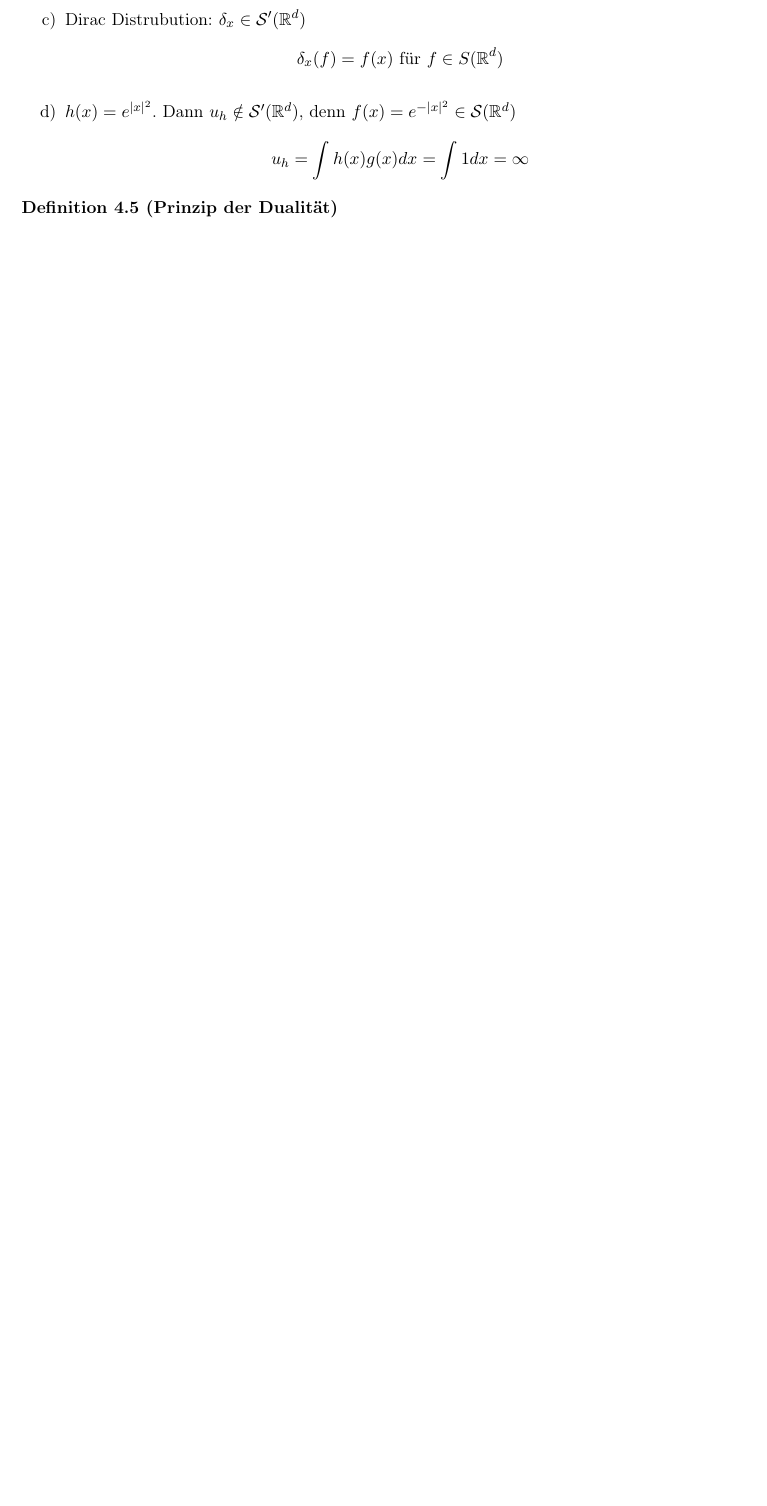
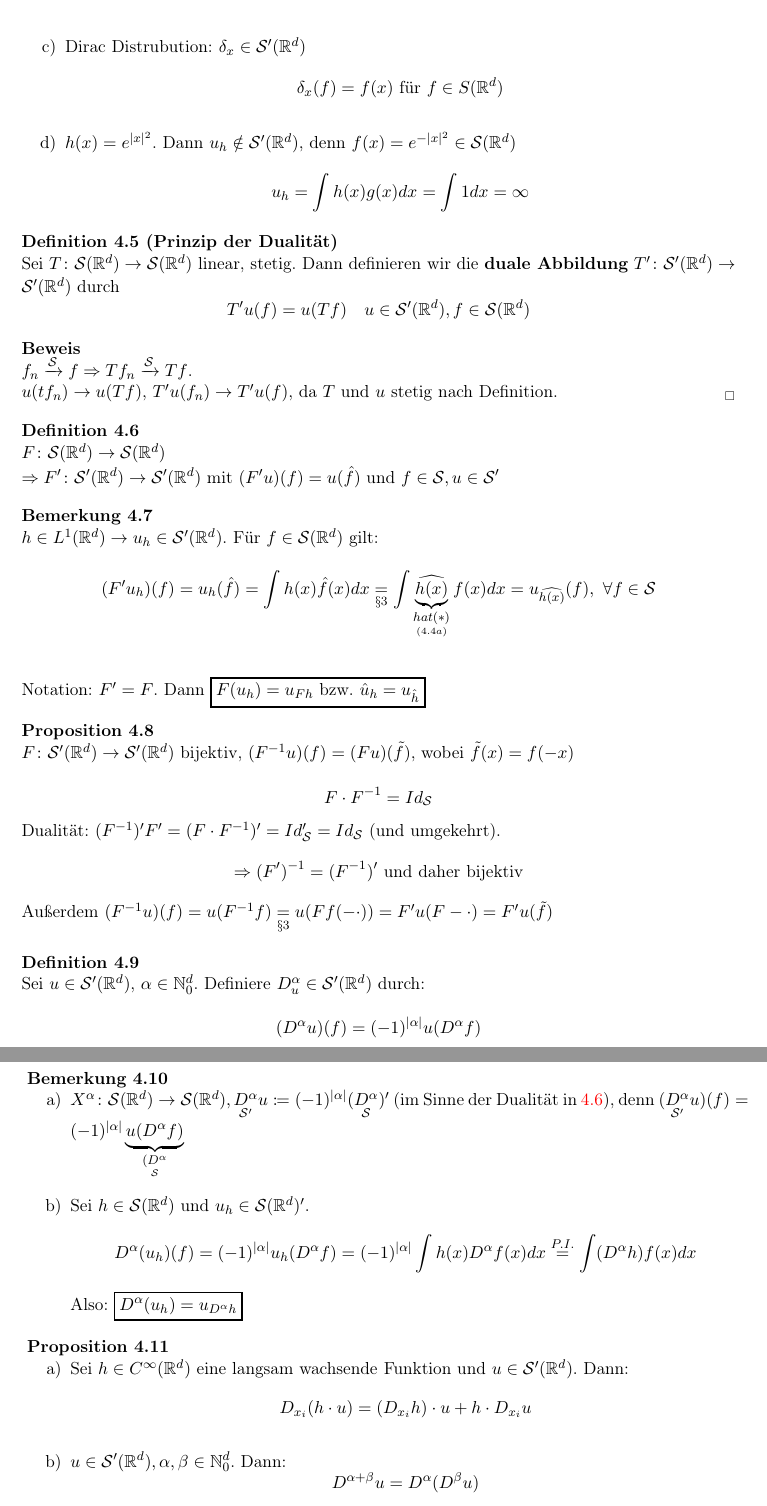
Before and after one commit to MBelica/Spektraltheorie-SS2016, a LaTeX book (source/Spektraltheorie.tex, which reads source/chapter/1-section4.tex): part of page 11 of 14 before the commit and two parts of pages 11 and 12 of 15 after it, the two joined at a grey line, cut so that both start at the same text, the shorter picture padded with empty space. The pictures show the PDF file source/Spektraltheorie.pdf that the author committed with the source.

Commit message:
updated last lecture

```diff
--- a/source/chapter/1-section4.tex
+++ b/source/chapter/1-section4.tex
@@ -47,6 +47,39 @@
 \end{beispiele}
 
 
-\begin{definition}[Prinzip der Dualität] \index{Dualität}
+\begin{definition}[Prinzip der Dualität] \index{duale Abbildung} \index{Dualität}
+	Sei $T \colon \Sz(\R^{d}) \rightarrow \Sz(\R^{d})$ linear, stetig. Dann definieren wir die \begriff{duale Abbildung} $T' \colon \Sz'(\R^{d}) \rightarrow \Sz'(\R^{d})$ durch
+		\[  T' u(f) = u(Tf) \quad u \in \Sz'(\R^{d}), f \in \Sz(\R^{d}) \]
+\end{definition}
 
+\begin{beweis}
+	$f_{n} \xrightarrow[]{\Sz} f \Rightarrow T f_{n} \xrightarrow[]{\Sz} T f$.  \\
+	$u(tf_{n}) \rightarrow u(Tf)$, $T'u(f_{n}) \rightarrow T'u(f)$, da $T$ und $u$ stetig nach Definition.
+\end{beweis}
+
+
+\begin{definition} \label{def:4.6}
+	$F \colon \Sz(\R^{d}) \rightarrow \Sz(\R^{d})$ \\
+	$\Rightarrow F' \colon \Sz'(\R^{d}) \rightarrow \Sz'(\R^{d})$ mit $(F'u)(f) = u(\hat{f})$ und $f \in \Sz, u \in \Sz'$
 \end{definition}
+
+
+\begin{bemerkung}
+	$h \in L^{1}(\R^{d}) \rightarrow u_{h} \in \Sz'(\R^{d})$. Für $f \in \Sz(\R^{d})$ gilt:
+	\[ (F' u_{h})(f) = u_{h}(\hat{f}) = \int h(x) \hat{f}(x) dx \underset{\S 3}{=} \int \underbrace{\widehat{h(x)}}_{\underset{(4.4 a)}{hat (*)}} f(x) dx = u_{\widehat{h(x)}}(f), ~\forall f \in \Sz \]
+\end{bemerkung}
+
+
+Notation: $F' = F$. Dann $\boxed{F(u_{h}) = u_{Fh} \text{ bzw. } \hat{u}_{h} = u_{\hat{h}}}$
+
+
+\begin{prop} % todo diese prob überprüfen
+	$F \colon \Sz'(\R^{d}) \rightarrow \Sz'(\R^{d})$ bijektiv, $(F^{-1}u)(f) = (Fu)(\tilde{f})$, wobei $\tilde{f}(x) = f(-x)$ \\
+		\[ F \cdot F^{-1} = Id_{\Sz} \]
+	Dualität: $(F^{-1})' F' = (F \cdot F^{-1})' = Id_{\Sz}' = Id_{\Sz}$ (und umgekehrt).
+		\[ \Rightarrow (F')^{-1} = (F^{-1})' \text{ und daher bijektiv} \]
+		Au{\ss}erdem $(F^{-1}u)(f) = u(F^{-1}f) \underset{\S 3}{=} u(Ff(-\cdot)) = F' u (F-\cdot) = F'u(\tilde{f})$
+\end{prop}
+
+
+\begin{definition}
@@ -52,0 +91,17 @@
+\begin{bemerkung}
+	\begin{enumerate}
+		\item $X^{\alpha} \colon \Sz(\R^{d}) \rightarrow \Sz(\R^{d}), \underset{\Sz'}{D^{\alpha}} u \coloneqq (-1)^{|\alpha|} (\underset{\Sz}{D^{\alpha}})'$ (im Sinne der Dualität in \hyperref[def:4.6]{4.6}), denn $(\underset{\Sz'}{D^{\alpha}}u)(f) = (-1)^{|\alpha|}\underbrace{u(D^{\alpha}f)}_{\underset{\Sz}{(D^{\alpha}}}$
+		\item Sei $h \in \Sz(\R^{d})$ und $u_{h} \in \Sz(\R^{d})'$.
+			\[ D^{\alpha}(u_{h})(f) = (-1)^{|\alpha|} u_{h}(D^{\alpha}f) = (-1)^{|\alpha|} \int h(x) D^{\alpha}f(x) dx \overset{P.I.}{=} \int (D^{\alpha}h)f(x)dx \]
+			Also: $\boxed{D^{\alpha}(u_{h}) = u_{D^{\alpha}h}}$
+	\end{enumerate}
+\end{bemerkung}
+
+
+\begin{prop}
+	\begin{enumerate}
+		\item Sei $h \in C^{\infty}(\R^{d})$ eine langsam wachsende Funktion und $u \in \Sz'(\R^{d})$. Dann:
+			\[ D_{x_{i}}(h \cdot u) = (D_{x_{i}}h)\cdot u + h \cdot D_{x_{i}}u \]
+		\item $u \in \Sz'(\R^{d}), \alpha, \beta \in \N_{0}^{d}$. Dann:
+			\[ D^{\alpha + \beta} u = D^{\alpha} (D^{\beta} u) \]
+	\end{enumerate}
@@ -53,3 +115,17 @@
+\begin{beispiel}
+	\begin{enumerate}
+		\item $d = 1$, $H(x) = \begin{cases}
+			1 \text{ für } x \geq 0 \\ 0 \text{ für } x < 0 \end{cases}$. Beh.: $D(u_{H}) = \delta_{0}$ \\
+			\begin{beweis}
+				Für $\phi \in \Sz(\R)$ gilt:
+					\[ (D u_{H})(\phi) = - u_{H}(D\phi) = - \int H(x) \phi'(x) dx = - \int_{0}^{\infty} \phi'(x) dx = \phi(0) \]
+				Au{\ss}erdem: $(D^{\alpha}\delta_{a})(\phi) = (-1)^{|\alpha|}\delta_{a}(D^{\alpha}\phi) = (-1)^{|\alpha|} D^{\alpha} \phi(0)$
+			\end{beweis}
+	\end{enumerate}
+\end{beispiel}
+
+
+Vorschau: Zu jedem $u \in \Sz'(\R^{d})$ gibt es eine langsam wachsende stetige Funktion $\psi \colon \R^{d} \rightarrow \C$ und $\alpha \in \N_{0}^{d}$, so dass $u = D^{\alpha} \psi$. (Keine Eindeutigkeit!)
 
 
 
```
Also changed, not shown: Spektraltheorie.pdf, source/.texpadtmp/Spektraltheorie.ind, source/.texpadtmp/Spektraltheorie.ps, source/Spektraltheorie.pdf, source/Spektraltheorie.ps, source/chapter/1-section4.tex (12 more changed lines), 10 other files.
